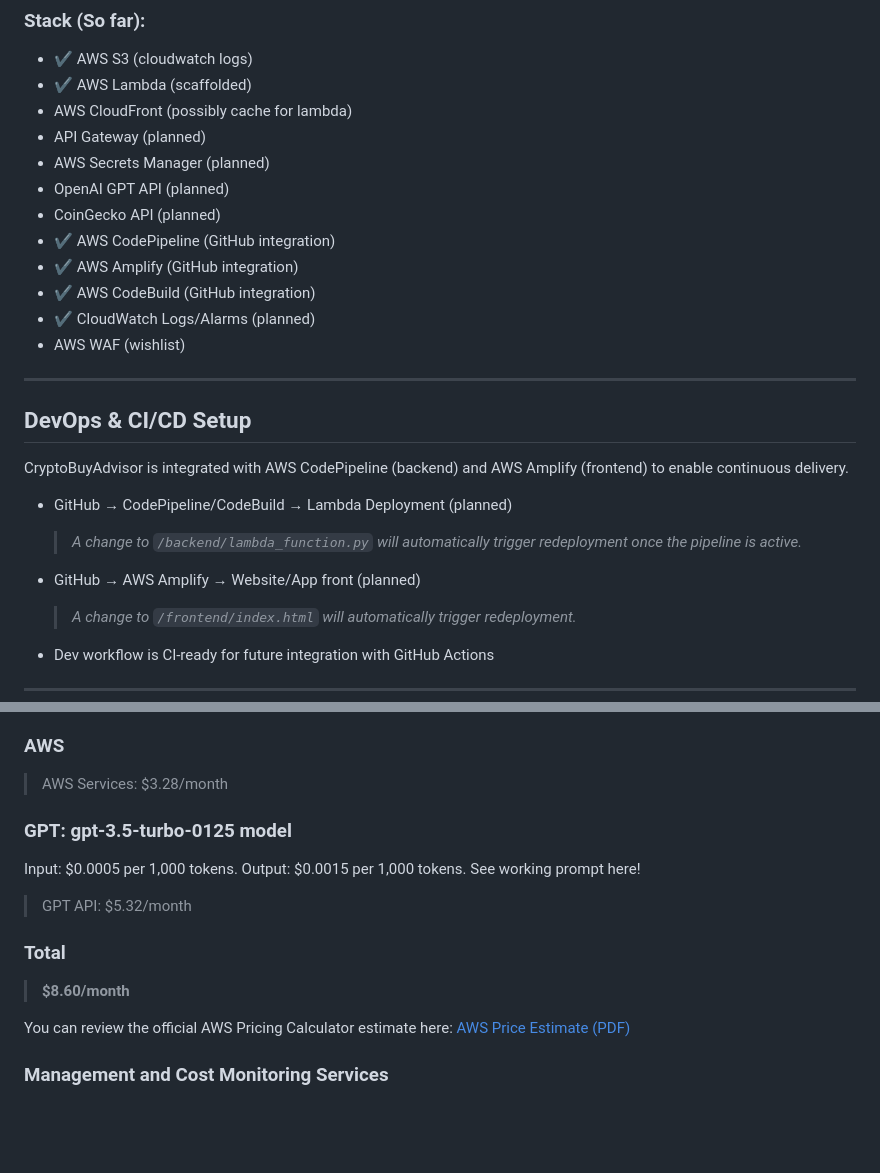
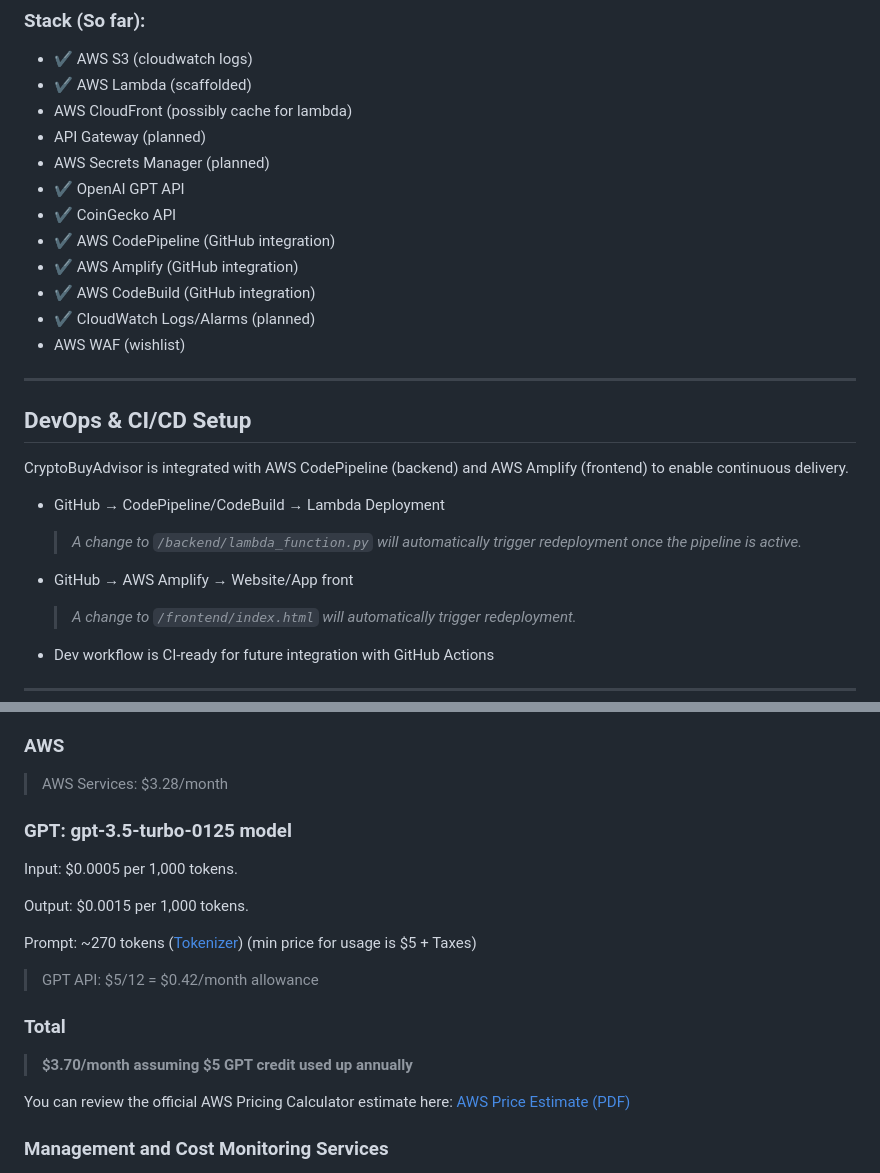
Before and after one commit to JohnPaulHernandezAlcala/crypto-buy-advisor, a Markdown page: README.md, 2 parts joined by grey strips. Rendered like a GitHub page; blank space fills up the shorter version.

Commit message:
Update README.md
GPT prices updated

```diff
--- a/README.md
+++ b/README.md
@@ -43,8 +43,8 @@ Notes about this diagram:
 - AWS CloudFront (possibly cache for lambda)
 - API Gateway (planned)
 - AWS Secrets Manager (planned)
-- OpenAI GPT API (planned)
-- CoinGecko API (planned)
+- ✔️ OpenAI GPT API
+- ✔️ CoinGecko API
 - ✔️ AWS CodePipeline (GitHub integration)
 - ✔️ AWS Amplify (GitHub integration)
 - ✔️ AWS CodeBuild (GitHub integration)
@@ -56,10 +56,10 @@ Notes about this diagram:
 ## DevOps & CI/CD Setup
 
 CryptoBuyAdvisor is integrated with AWS CodePipeline (backend) and AWS Amplify (frontend) to enable continuous delivery.
-- GitHub → CodePipeline/CodeBuild → Lambda Deployment (planned)
+- GitHub → CodePipeline/CodeBuild → Lambda Deployment
   > *A change to `/backend/lambda_function.py` will automatically trigger redeployment once the pipeline is active.*
 
-- GitHub → AWS Amplify → Website/App front (planned)
+- GitHub → AWS Amplify → Website/App front
   > *A change to `/frontend/index.html` will automatically trigger redeployment.*
 
 - Dev workflow is CI-ready for future integration with GitHub Actions
@@ -83,14 +83,18 @@ CryptoBuyAdvisor was designed to stay fully within the AWS Free Tier during MVP
 
 ### AWS
 > AWS Services: $3.28/month
+
 ### GPT: gpt-3.5-turbo-0125 model
 Input: $0.0005 per 1,000 tokens.
+
 Output: $0.0015 per 1,000 tokens.
-See working prompt here!
-> GPT API: $5.32/month
+
+Prompt: ~270 tokens ([Tokenizer](docs/Tokenizer-OpenAI-API-estimate.pdf))
+(min price for usage is $5 + Taxes)
+> GPT API: $5/12 = $0.42/month allowance
 
 ### Total
-> **$8.60/month**
+> **$3.70/month assuming $5 GPT credit used up annually**
 
 You can review the official AWS Pricing Calculator estimate here: [AWS Price Estimate (PDF)](./docs/AWS-Pricing-Estimate-05272025.pdf)
 
```
